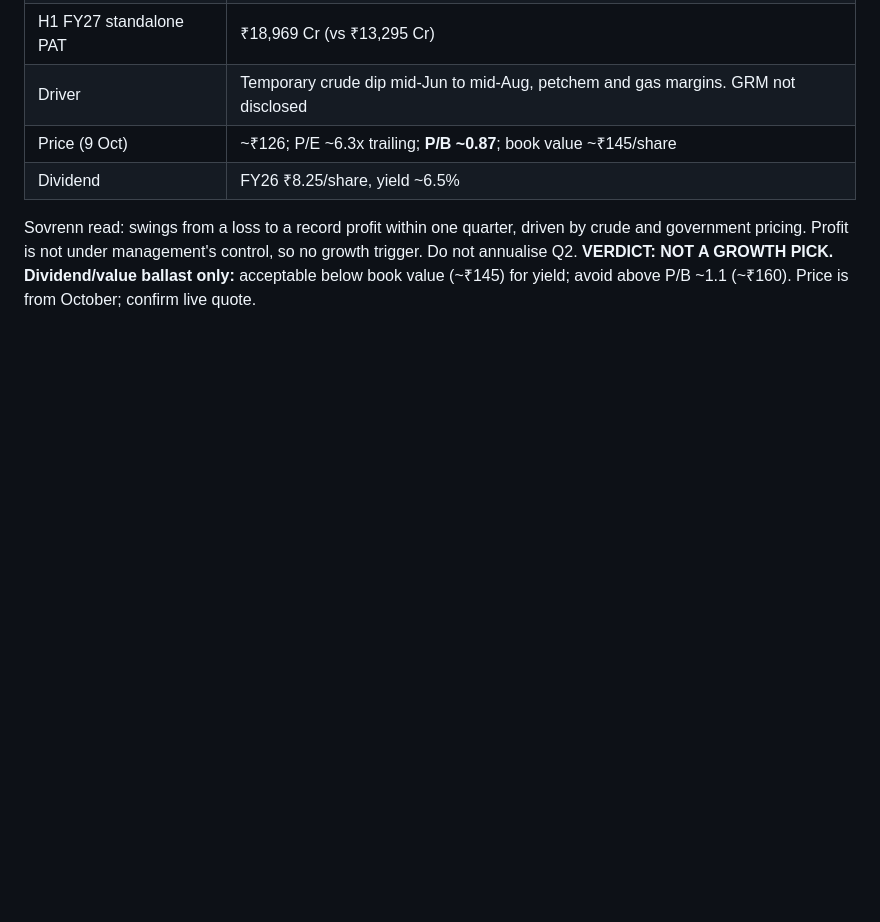
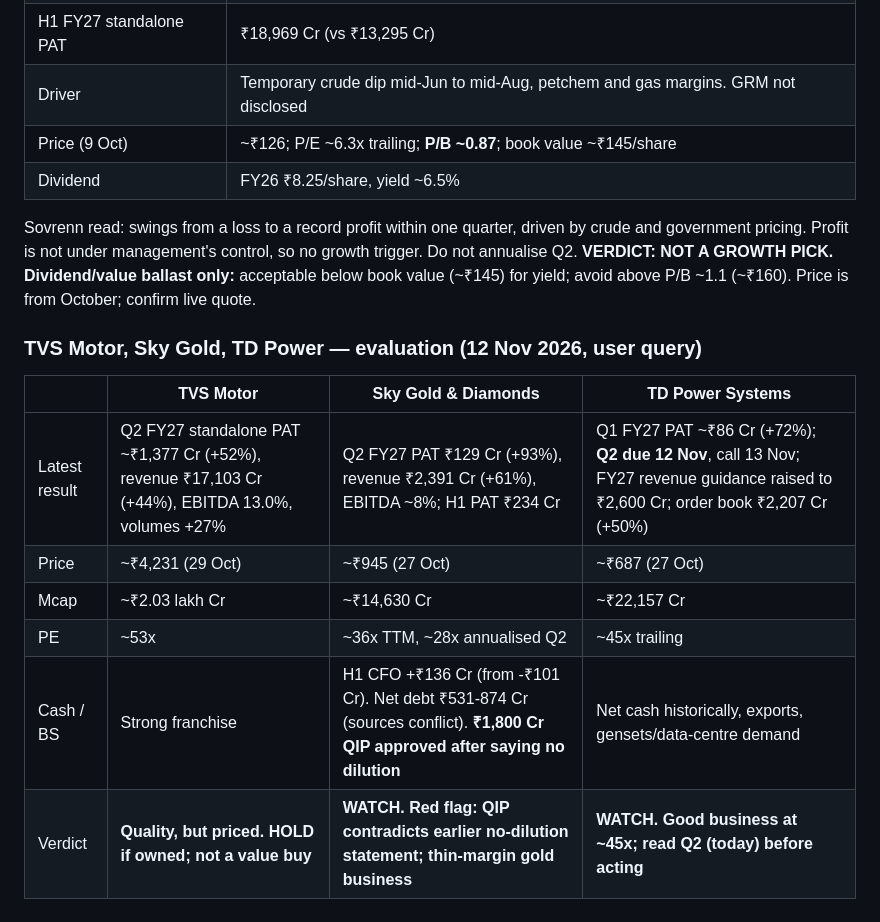
Before and after one commit to drkishorespatil-dev/researchmd, a Markdown page: sovrenn/watchlist.md, the part around the change. Rendered like a GitHub page; blank space fills up the shorter version.

Commit message:
Evaluate TVS Motor, Sky Gold and TD Power
Co-Authored-By: Claude Opus 5.5 <noreply@anthropic.com>
Claude-Session: https://claude.ai/code/session_01UbABVwDGqHH5EoA6eiGBAZ

```diff
--- a/sovrenn/watchlist.md
+++ b/sovrenn/watchlist.md
@@ -706,3 +706,14 @@ Sovrenn read: swings from a loss to a record profit within one quarter, driven b
 Profit is not under management's control, so no growth trigger. Do not annualise Q2.
 **VERDICT: NOT A GROWTH PICK. Dividend/value ballast only:** acceptable below book value (~₹145) for yield;
 avoid above P/B ~1.1 (~₹160). Price is from October; confirm live quote.
+
+### TVS Motor, Sky Gold, TD Power — evaluation (12 Nov 2026, user query)
+
+| | TVS Motor | Sky Gold & Diamonds | TD Power Systems |
+|---|---|---|---|
+| Latest result | Q2 FY27 standalone PAT ~₹1,377 Cr (+52%), revenue ₹17,103 Cr (+44%), EBITDA 13.0%, volumes +27% | Q2 FY27 PAT ₹129 Cr (+93%), revenue ₹2,391 Cr (+61%), EBITDA ~8%; H1 PAT ₹234 Cr | Q1 FY27 PAT ~₹86 Cr (+72%); **Q2 due 12 Nov**, call 13 Nov; FY27 revenue guidance raised to ₹2,600 Cr; order book ₹2,207 Cr (+50%) |
+| Price | ~₹4,231 (29 Oct) | ~₹945 (27 Oct) | ~₹687 (27 Oct) |
+| Mcap | ~₹2.03 lakh Cr | ~₹14,630 Cr | ~₹22,157 Cr |
+| PE | ~53x | ~36x TTM, ~28x annualised Q2 | ~45x trailing |
+| Cash / BS | Strong franchise | H1 CFO +₹136 Cr (from -₹101 Cr). Net debt ₹531-874 Cr (sources conflict). **₹1,800 Cr QIP approved after saying no dilution** | Net cash historically, exports, gensets/data-centre demand |
+| Verdict | **Quality, but priced. HOLD if owned; not a value buy** | **WATCH. Red flag: QIP contradicts earlier no-dilution statement; thin-margin gold business** | **WATCH. Good business at ~45x; read Q2 (today) before acting** |
```
Also changed, not shown: sovrenn/daily-log.md (+5 -0 lines).
